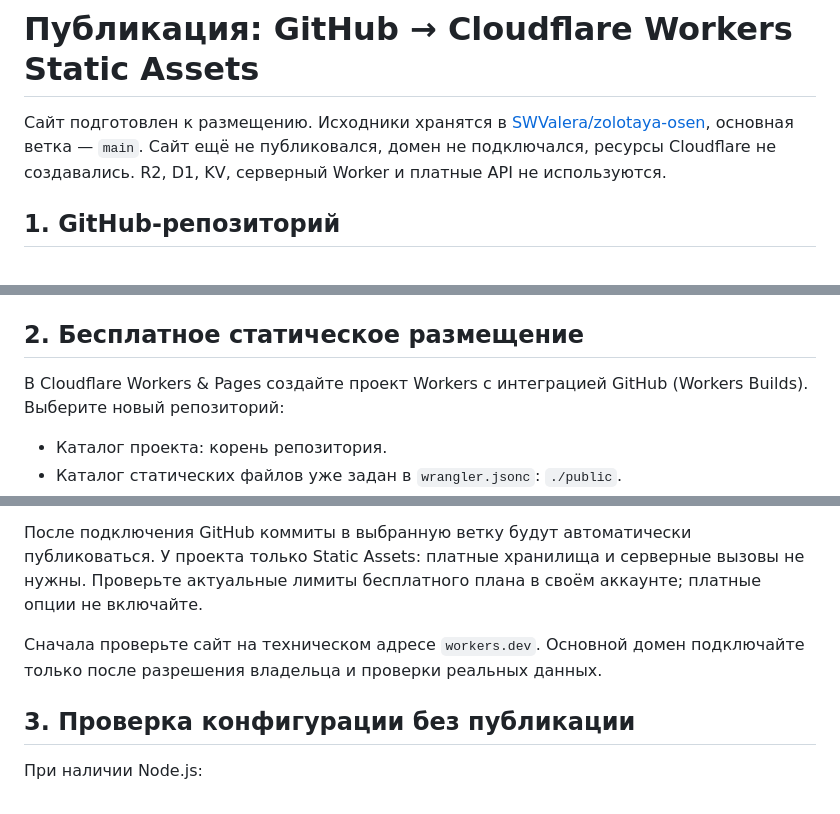
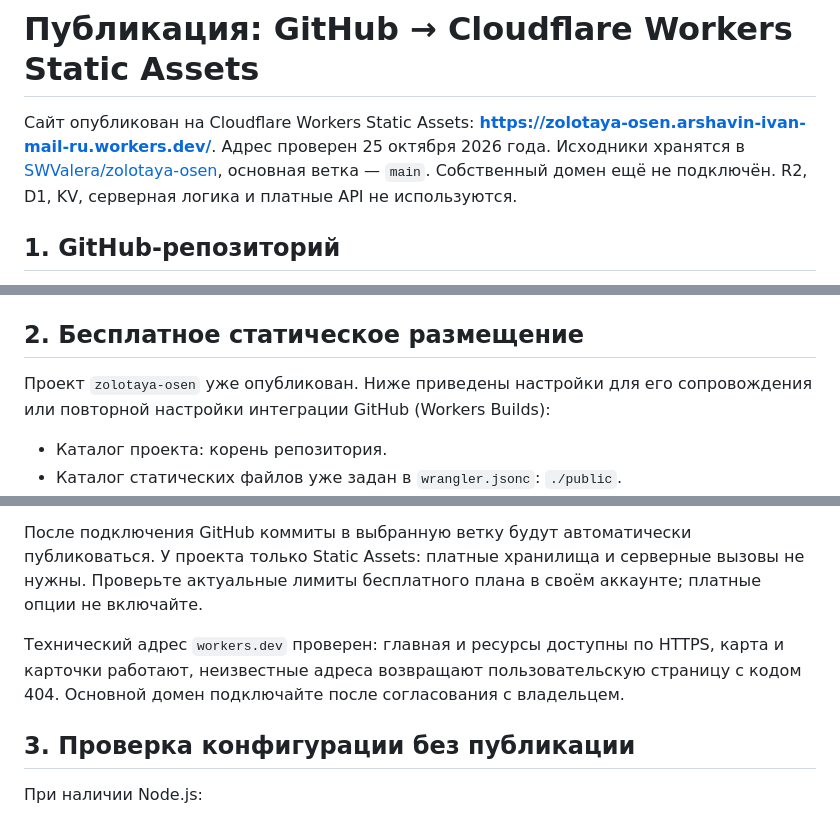
Before and after one commit to SWValera/zolotaya-osen, a Markdown page: docs/DEPLOYMENT.md, 3 parts joined by grey strips. Rendered like a GitHub page.

```diff
--- a/docs/DEPLOYMENT.md
+++ b/docs/DEPLOYMENT.md
@@ -1,6 +1,6 @@
 # Публикация: GitHub → Cloudflare Workers Static Assets
 
-Сайт подготовлен к размещению. Исходники хранятся в [SWValera/zolotaya-osen](https://github.com/SWValera/zolotaya-osen), основная ветка — `main`. Сайт ещё не публиковался, домен не подключался, ресурсы Cloudflare не создавались. R2, D1, KV, серверный Worker и платные API не используются.
+Сайт опубликован на Cloudflare Workers Static Assets: **https://zolotaya-osen.arshavin-ivan-mail-ru.workers.dev/**. Адрес проверен 25 октября 2026 года. Исходники хранятся в [SWValera/zolotaya-osen](https://github.com/SWValera/zolotaya-osen), основная ветка — `main`. Собственный домен ещё не подключён. R2, D1, KV, серверная логика и платные API не используются.
 
 ## 1. GitHub-репозиторий
 
@@ -15,7 +15,7 @@ cd zolotaya-osen
 
 ## 2. Бесплатное статическое размещение
 
-В Cloudflare Workers & Pages создайте проект Workers с интеграцией GitHub (Workers Builds). Выберите новый репозиторий:
+Проект `zolotaya-osen` уже опубликован. Ниже приведены настройки для его сопровождения или повторной настройки интеграции GitHub (Workers Builds):
 
 - Каталог проекта: корень репозитория.
 - Каталог статических файлов уже задан в `wrangler.jsonc`: `./public`.
@@ -26,7 +26,7 @@ cd zolotaya-osen
 
 После подключения GitHub коммиты в выбранную ветку будут автоматически публиковаться. У проекта только Static Assets: платные хранилища и серверные вызовы не нужны. Проверьте актуальные лимиты бесплатного плана в своём аккаунте; платные опции не включайте.
 
-Сначала проверьте сайт на техническом адресе `workers.dev`. Основной домен подключайте только после разрешения владельца и проверки реальных данных.
+Технический адрес `workers.dev` проверен: главная и ресурсы доступны по HTTPS, карта и карточки работают, неизвестные адреса возвращают пользовательскую страницу с кодом 404. Основной домен подключайте после согласования с владельцем.
 
 ## 3. Проверка конфигурации без публикации
 
```
Also changed, not shown: README.md (+2 -0 lines), docs/QA.md (+16 -0 lines).
